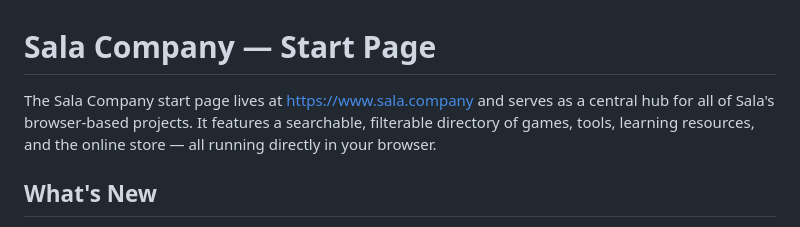
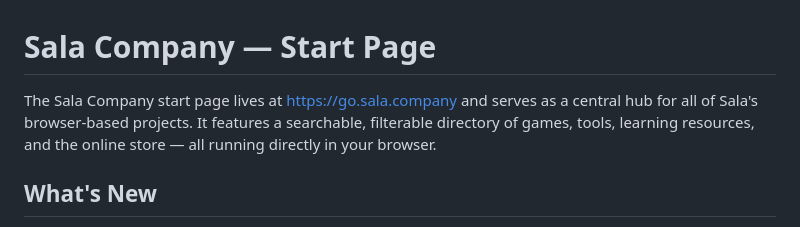
Before and after one commit to jamalxcode/sala-company-start-page, a Markdown page: README.md, the part around the change. Rendered like a GitHub page.

Commit message:
fix: correct start page URL to go.sala.company
Updated the URL for the Sala Company start page.

```diff
--- a/README.md
+++ b/README.md
@@ -1,6 +1,6 @@
 # Sala Company — Start Page
 
-The Sala Company start page lives at [https://www.sala.company](https://www.sala.company) and serves as a central hub for all of Sala's browser-based projects. It features a searchable, filterable directory of games, tools, learning resources, and the online store — all running directly in your browser.
+The Sala Company start page lives at [https://go.sala.company](https://go.sala.company) and serves as a central hub for all of Sala's browser-based projects. It features a searchable, filterable directory of games, tools, learning resources, and the online store — all running directly in your browser.
 
 ## What's New
 
```
